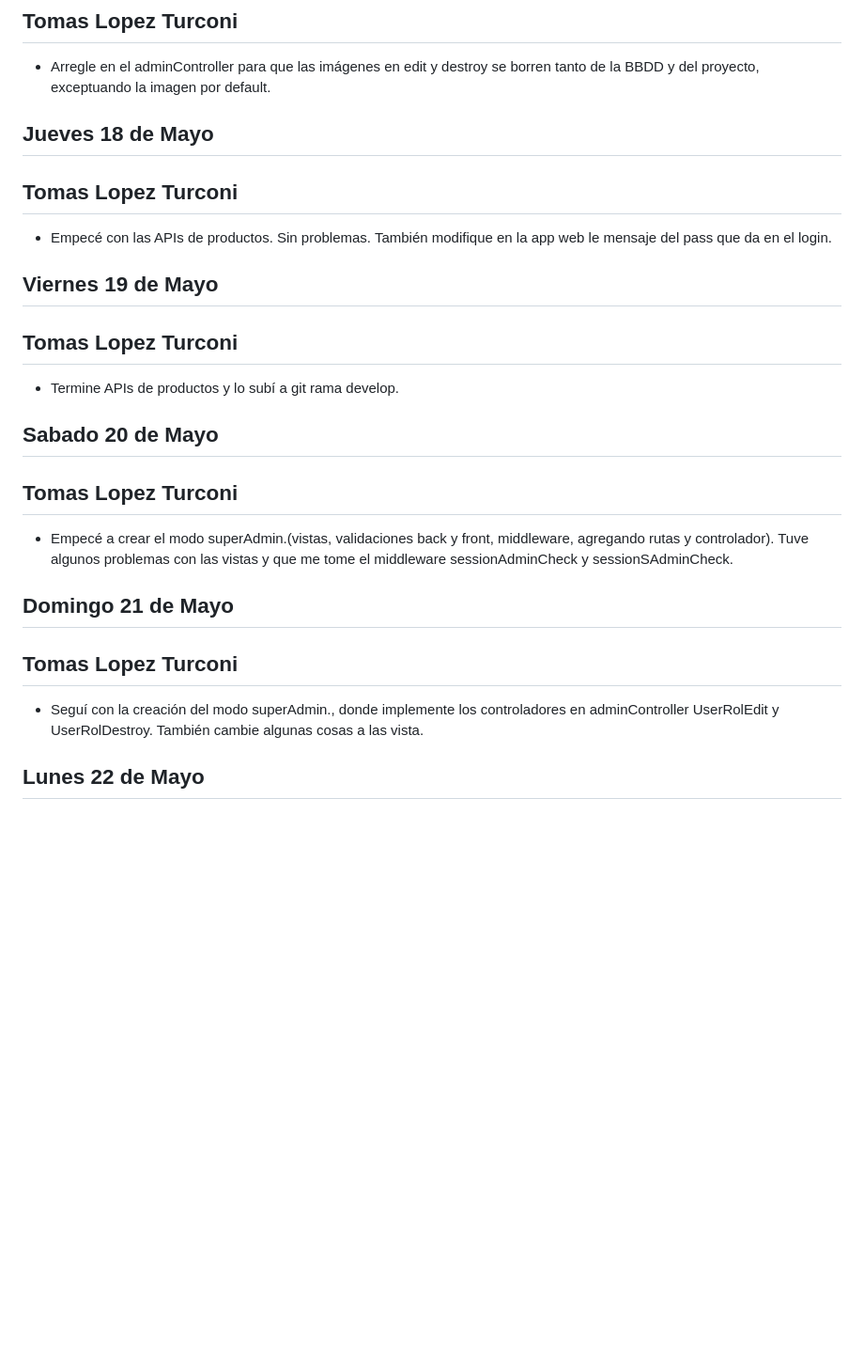
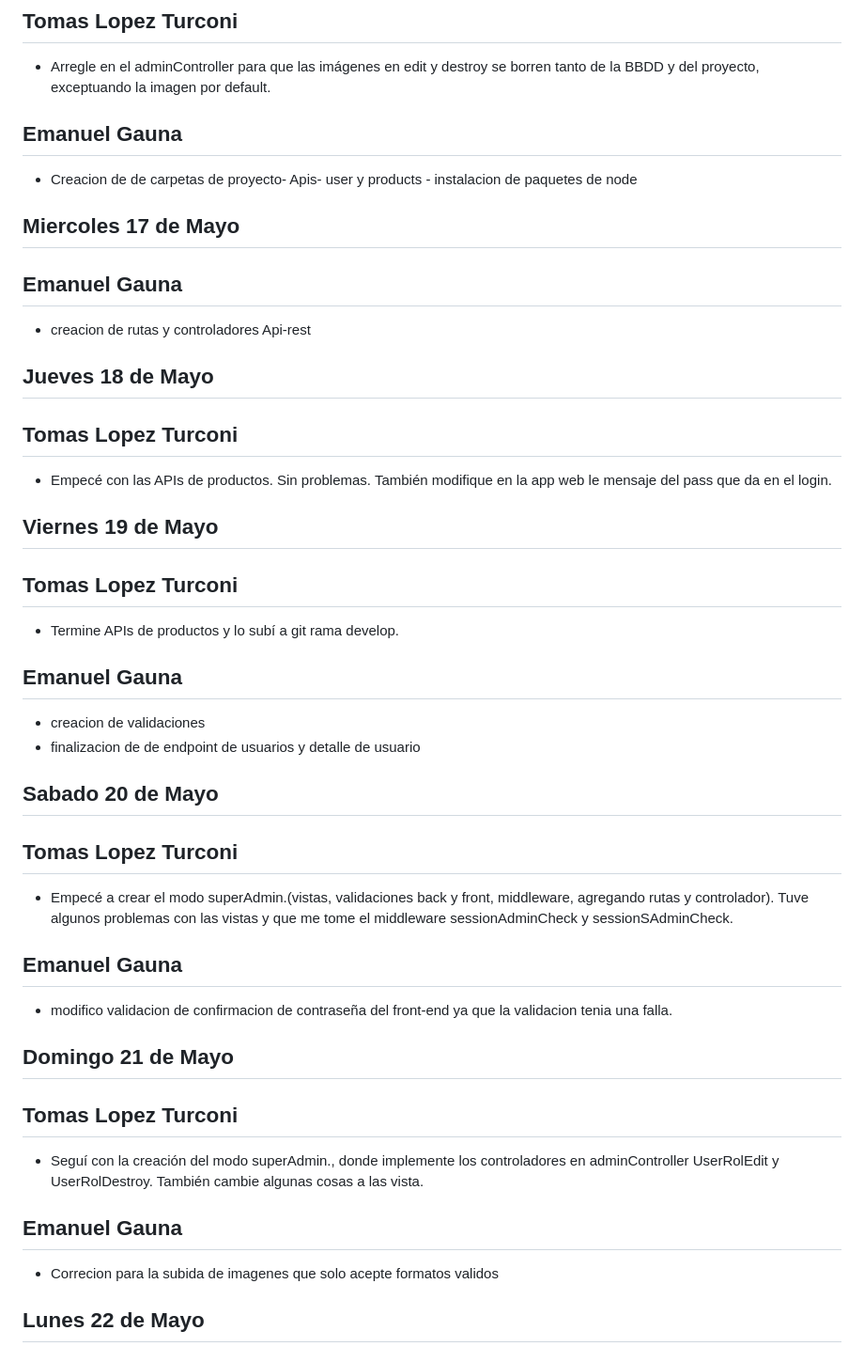
Before and after one commit to LuqueJuanManuel/Grupo_10_ProGamer, a Markdown page: daily.md, the part around the change. Shown: that part at 94% size. Drawn GitHub-style; blank space fills up the shorter version.

Commit message:
agregando cambios a daily.md

```diff
--- a/daily.md
+++ b/daily.md
@@ -442,6 +442,16 @@ Tuve algunos problemas en la vista y la tuve qe cambiar un poco.
 
 - Arregle en el adminController para que las imágenes en edit y destroy se borren tanto de la BBDD y del proyecto, exceptuando la imagen por default.
 
+##  Emanuel Gauna
+
+- Creacion de de carpetas de proyecto- Apis- user y products - instalacion de paquetes de node
+
+
+## Miercoles  17 de Mayo
+
+## Emanuel Gauna
+
+- creacion de rutas y controladores Api-rest
 
 
 ## Jueves 18 de Mayo
@@ -458,7 +468,10 @@ Tuve algunos problemas en la vista y la tuve qe cambiar un poco.
 
 - Termine APIs de productos y lo subí a git rama develop.
 
+## Emanuel Gauna
 
+- creacion de validaciones
+- finalizacion de de endpoint de usuarios y detalle de usuario
 
 ## Sabado 20 de Mayo
 
@@ -466,7 +479,9 @@ Tuve algunos problemas en la vista y la tuve qe cambiar un poco.
 
 - Empecé a crear el modo superAdmin.(vistas, validaciones back y front, middleware, agregando rutas y controlador). Tuve algunos problemas con 	las vistas y 	que me tome el middleware sessionAdminCheck y sessionSAdminCheck.
 
+## Emanuel Gauna
 
+- modifico validacion de confirmacion de contraseña del front-end ya que la validacion tenia una falla.
 
 ## Domingo 21 de Mayo
 
@@ -474,7 +489,9 @@ Tuve algunos problemas en la vista y la tuve qe cambiar un poco.
 
 - Seguí con la creación del modo superAdmin., donde implemente los controladores en adminController UserRolEdit y UserRolDestroy. También 	cambie algunas cosas a las vista.
 
+## Emanuel Gauna
 
+- Correcion para la subida de imagenes que solo acepte formatos validos
 
 ## Lunes 22 de Mayo
 
```
